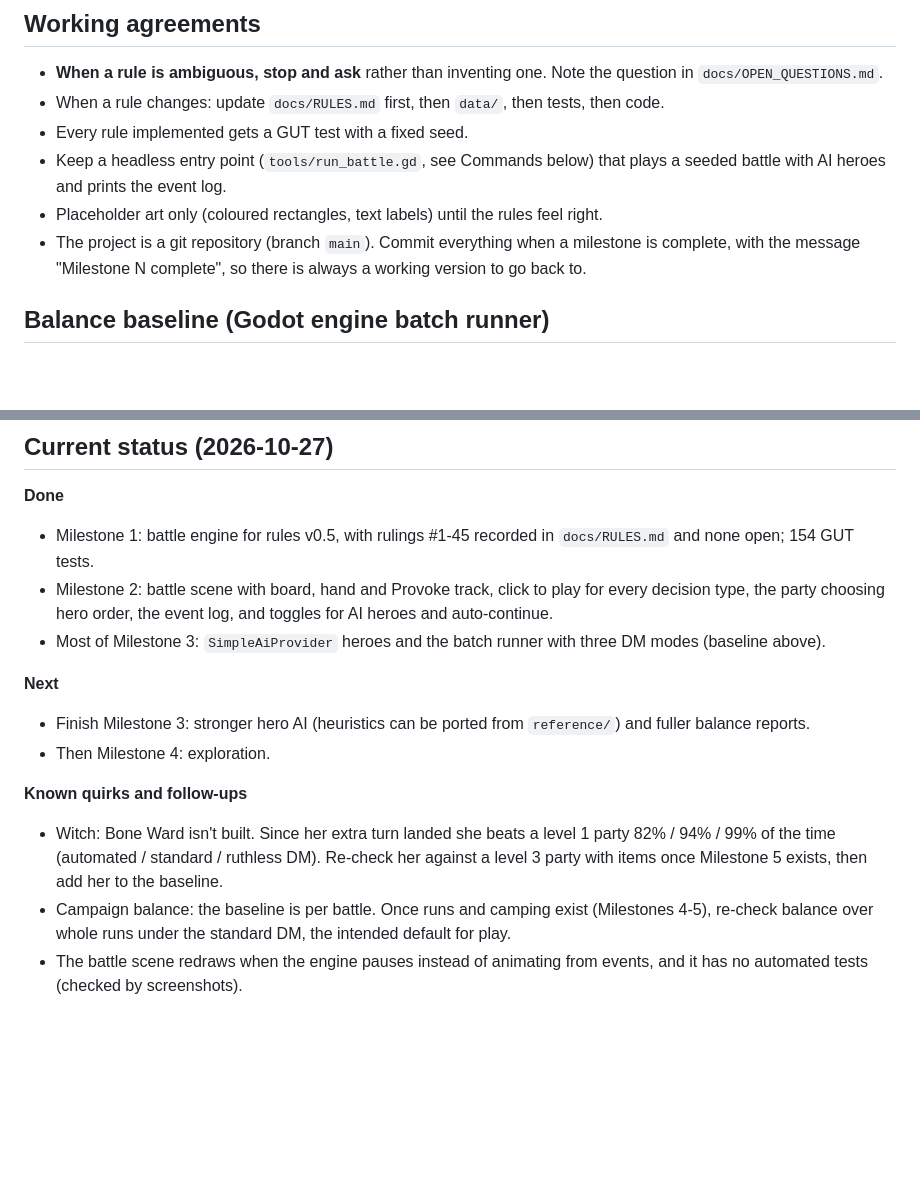
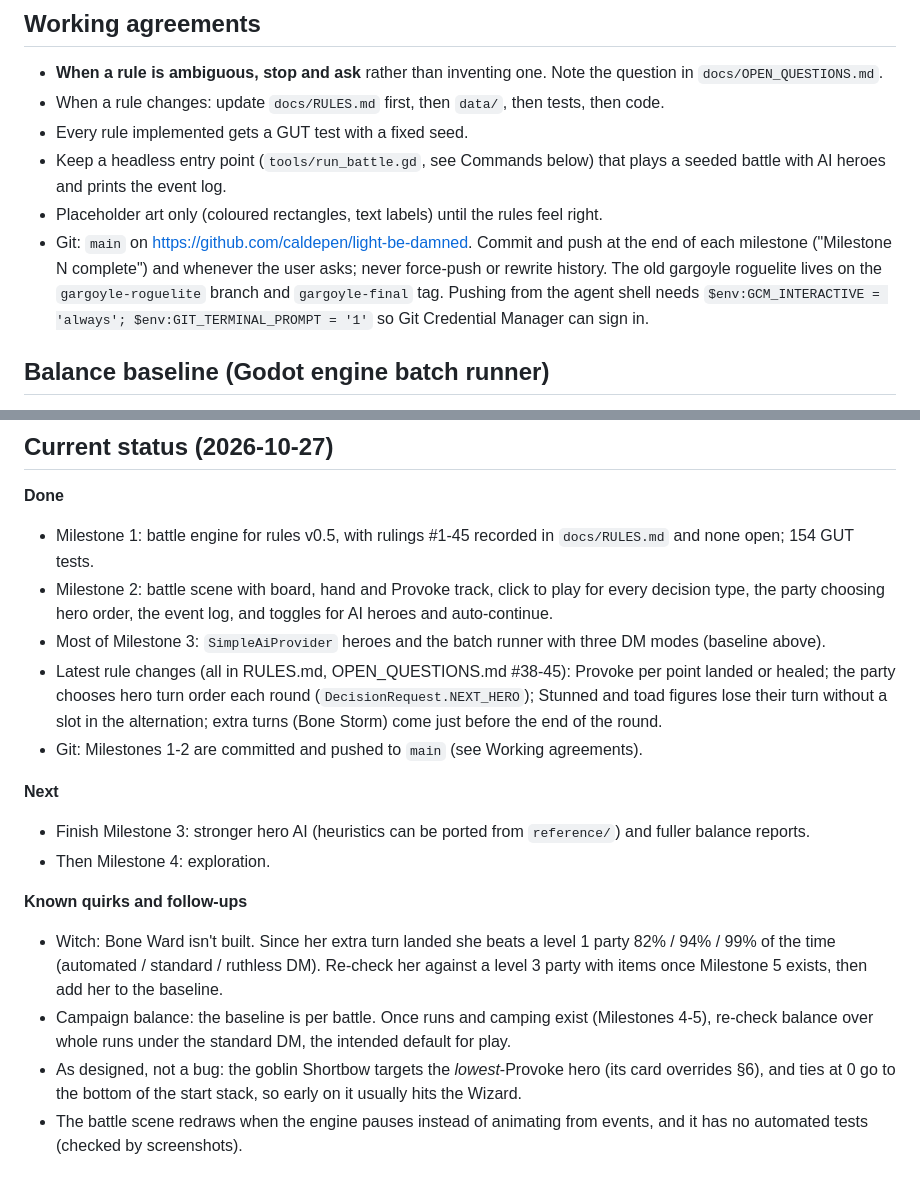
Before and after one commit to caldepen/light-be-damned, a Markdown page: CLAUDE.md, 2 parts joined by grey strips. Drawn GitHub-style; blank space fills up the shorter version.

Commit message:
Update CLAUDE.md current status and git notes
Co-Authored-By: Claude Opus 5.5 <noreply@anthropic.com>

```diff
--- a/CLAUDE.md
+++ b/CLAUDE.md
@@ -73,7 +73,7 @@ A script error during a headless run can leave Godot running instead of exiting;
 - Every rule implemented gets a GUT test with a fixed seed.
 - Keep a headless entry point (`tools/run_battle.gd`, see Commands below) that plays a seeded battle with AI heroes and prints the event log.
 - Placeholder art only (coloured rectangles, text labels) until the rules feel right.
-- The project is a git repository (branch `main`). Commit everything when a milestone is complete, with the message "Milestone N complete", so there is always a working version to go back to.
+- Git: `main` on https://github.com/caldepen/light-be-damned. Commit and push at the end of each milestone ("Milestone N complete") and whenever the user asks; never force-push or rewrite history. The old gargoyle roguelite lives on the `gargoyle-roguelite` branch and `gargoyle-final` tag. Pushing from the agent shell needs `$env:GCM_INTERACTIVE = 'always'; $env:GIT_TERMINAL_PROMPT = '1'` so Git Credential Manager can sign in.
 
 ## Balance baseline (Godot engine batch runner)
 
@@ -107,6 +107,8 @@ The `witch` encounter is left out: her Bone Storm extra turn is built (ruling #4
 - Milestone 1: battle engine for rules v0.5, with rulings #1-45 recorded in `docs/RULES.md` and none open; 154 GUT tests.
 - Milestone 2: battle scene with board, hand and Provoke track, click to play for every decision type, the party choosing hero order, the event log, and toggles for AI heroes and auto-continue.
 - Most of Milestone 3: `SimpleAiProvider` heroes and the batch runner with three DM modes (baseline above).
+- Latest rule changes (all in RULES.md, OPEN_QUESTIONS.md #38-45): Provoke per point landed or healed; the party chooses hero turn order each round (`DecisionRequest.NEXT_HERO`); Stunned and toad figures lose their turn without a slot in the alternation; extra turns (Bone Storm) come just before the end of the round.
+- Git: Milestones 1-2 are committed and pushed to `main` (see Working agreements).
 
 **Next**
 - Finish Milestone 3: stronger hero AI (heuristics can be ported from `reference/`) and fuller balance reports.
@@ -115,6 +117,7 @@ The `witch` encounter is left out: her Bone Storm extra turn is built (ruling #4
 **Known quirks and follow-ups**
 - Witch: Bone Ward isn't built. Since her extra turn landed she beats a level 1 party 82% / 94% / 99% of the time (automated / standard / ruthless DM). Re-check her against a level 3 party with items once Milestone 5 exists, then add her to the baseline.
 - Campaign balance: the baseline is per battle. Once runs and camping exist (Milestones 4-5), re-check balance over whole runs under the standard DM, the intended default for play.
+- As designed, not a bug: the goblin Shortbow targets the *lowest*-Provoke hero (its card overrides §6), and ties at 0 go to the bottom of the start stack, so early on it usually hits the Wizard.
 - The battle scene redraws when the engine pauses instead of animating from events, and it has no automated tests (checked by screenshots).
 
 ## Milestones
```
